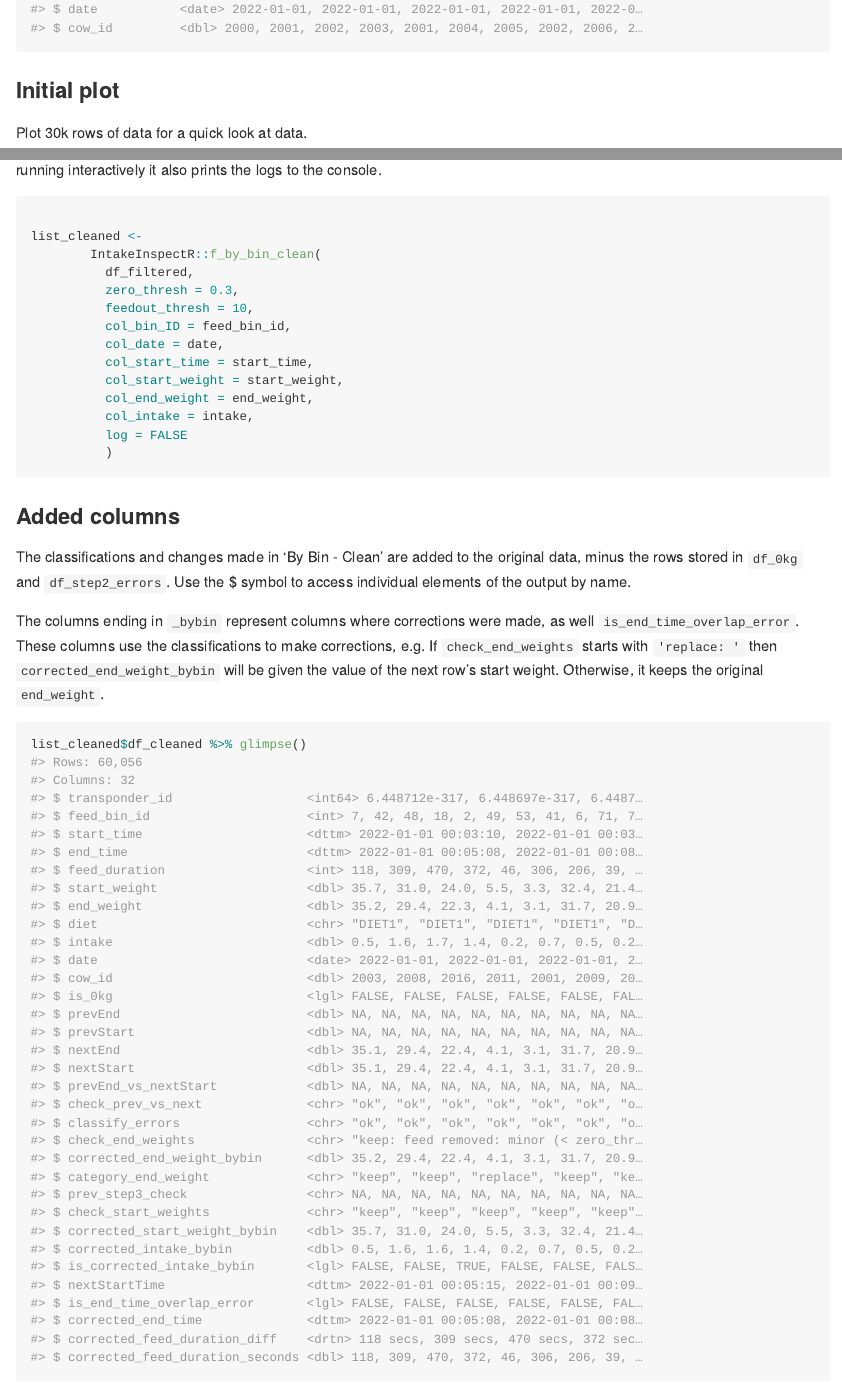
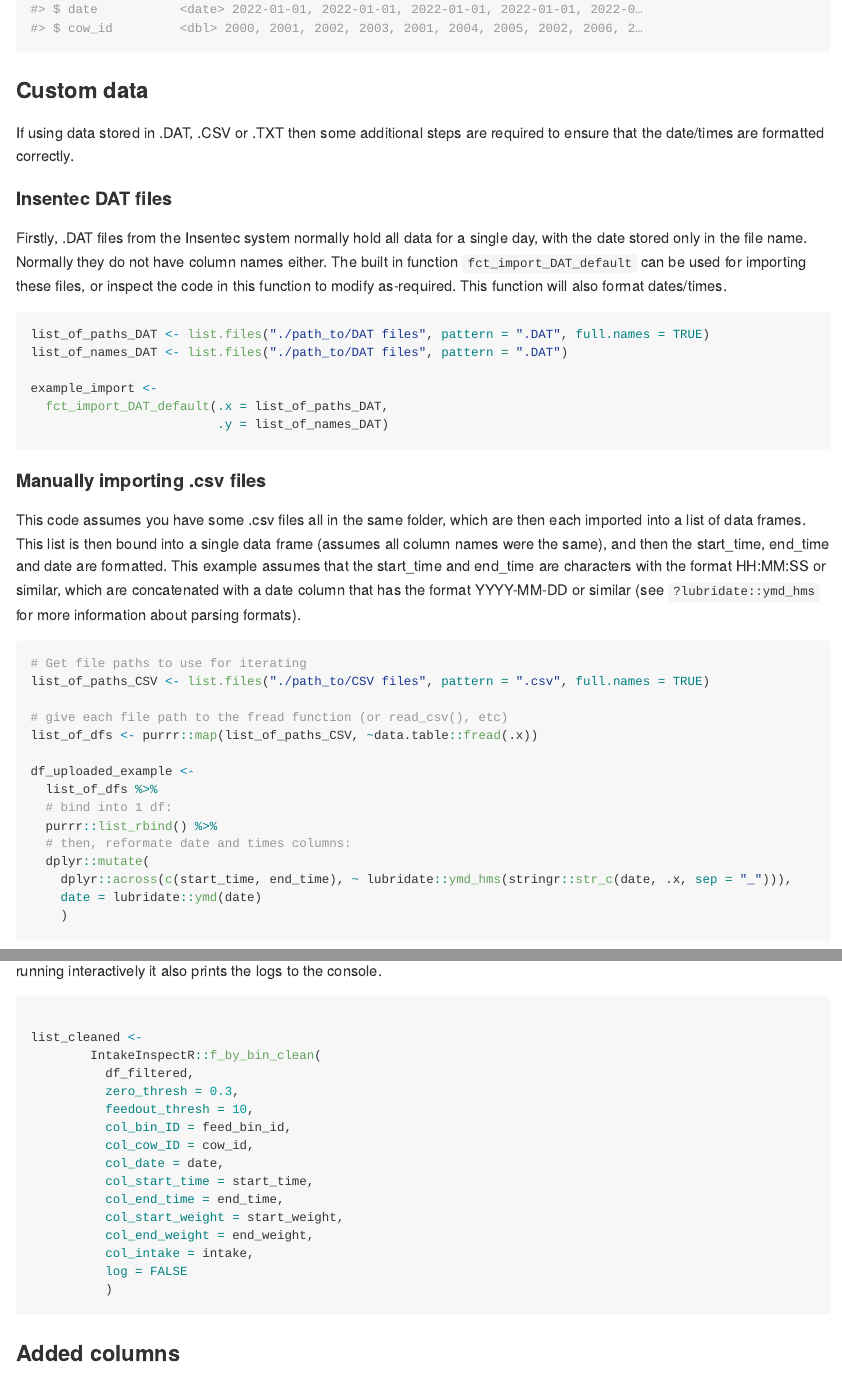
Before and after one commit to CNM-University-of-Guelph/IntakeInspectR, an R Markdown document (README.Rmd): the page in a window 1100 px wide, from 1740 px down, and a second part further down, joined at a grey line. The pictures show the output file README.md that the author committed with the source, drawn offline in the style of GitHub; long lines of code are wrapped.

````diff
--- a/README.Rmd
+++ b/README.Rmd
@@ -75,6 +75,43 @@
 df_uploaded %>% glimpse()
 ```
 
+
+### Custom data
+If using data stored in .DAT, .CSV or .TXT then some additional steps are required to ensure that the date/times are formatted correctly.
+
+#### Insentec DAT files
+Firstly, .DAT files from the Insentec system normally hold all data for a single day, with the date stored only in the file name. Normally they do not have column names either. The built in function `fct_import_DAT_default` can be used for importing these files, or inspect the code in this function to modify as-required. This function will also format dates/times.
+``` r
+list_of_paths_DAT <- list.files("./path_to/DAT files", pattern = ".DAT", full.names = TRUE)
+list_of_names_DAT <- list.files("./path_to/DAT files", pattern = ".DAT")
+
+example_import <-
+  fct_import_DAT_default(.x = list_of_paths_DAT,
+                         .y = list_of_names_DAT)
+```
+
+
+#### Manually importing .csv files
+
+This code assumes you have some .csv files all in the same folder, which are then each imported into a list of data frames. This list is then bound into a single data frame (assumes all column names were the same), and then the start_time, end_time and date are formatted. This example assumes that the start_time and end_time are characters with the format HH:MM:SS or similar, which are concatenated with a date column that has the format YYYY-MM-DD or similar (see `?lubridate::ymd_hms` for more information about parsing formats).
+``` r
+# Get file paths to use for iterating
+list_of_paths_CSV <- list.files("./path_to/CSV files", pattern = ".csv", full.names = TRUE)
+
+# give each file path to the fread function (or read_csv(), etc)
+list_of_dfs <- purrr::map(list_of_paths_CSV, ~data.table::fread(.x))
+
+df_uploaded_example <-
+  list_of_dfs %>%
+  # bind into 1 df:
+  purrr::list_rbind() %>%
+  # then, reformate date and times columns:
+  dplyr::mutate(
+    dplyr::across(c(start_time, end_time), ~ lubridate::ymd_hms(stringr::str_c(date, .x, sep = "_"))),
+    date = lubridate::ymd(date)
+    )
+```
+
 ### Initial plot
 
 Plot 30k rows of data for a quick look at data.
@@ -140,8 +177,10 @@
           zero_thresh = 0.3,
           feedout_thresh = 10,
           col_bin_ID = feed_bin_id,
+          col_cow_ID = cow_id,
           col_date = date,
           col_start_time = start_time,
+          col_end_time = end_time,
           col_start_weight = start_weight,
           col_end_weight = end_weight,
           col_intake = intake,
````
Also changed, not shown: R/data.R (+1 -0 lines), R/f_by_bin.R (+9 -6 lines), R/f_by_bin_steps.R (+7 -7 lines), R/mod_by_cow_clean.R (+1 -1 lines), R/mod_final_summary.R (+6 -6 lines), README.md, 4 other files.
